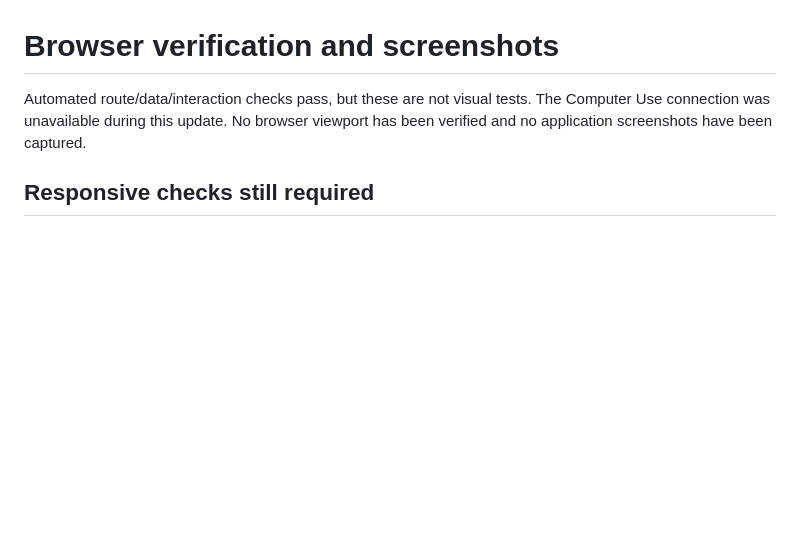
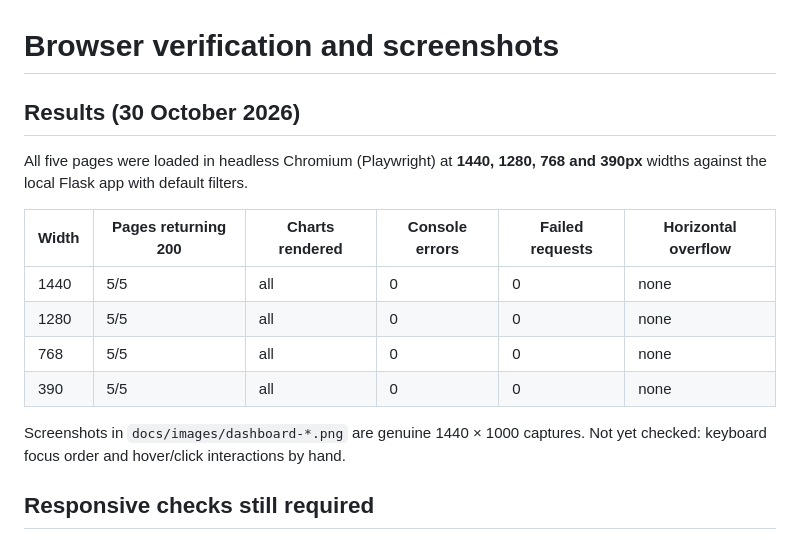
Before and after one commit to AyushSinghRaghuwanshi/uk-boiler-upgrade-scheme-analysis, a Markdown page: docs/browser-testing.md, the part around the change. Drawn GitHub-style; blank space fills up the shorter version.

```diff
--- a/docs/browser-testing.md
+++ b/docs/browser-testing.md
@@ -1,8 +1,19 @@
 # Browser verification and screenshots
 
-Automated route/data/interaction checks pass, but these are not visual tests.
-The Computer Use connection was unavailable during this update. No browser
-viewport has been verified and no application screenshots have been captured.
+## Results (30 October 2026)
+
+All five pages were loaded in headless Chromium (Playwright) at **1440, 1280,
+768 and 390px** widths against the local Flask app with default filters.
+
+| Width | Pages returning 200 | Charts rendered | Console errors | Failed requests | Horizontal overflow |
+|---|---|---|---|---|---|
+| 1440 | 5/5 | all | 0 | 0 | none |
+| 1280 | 5/5 | all | 0 | 0 | none |
+| 768 | 5/5 | all | 0 | 0 | none |
+| 390 | 5/5 | all | 0 | 0 | none |
+
+Screenshots in `docs/images/dashboard-*.png` are genuine 1440 × 1000 captures.
+Not yet checked: keyboard focus order and hover/click interactions by hand.
 
 ## Responsive checks still required
 
```
Also changed, not shown: README.md (+6 -2 lines), docs/images/dashboard-models.png (added), docs/images/dashboard-overview.png (added), docs/images/dashboard-policy.png (added).
